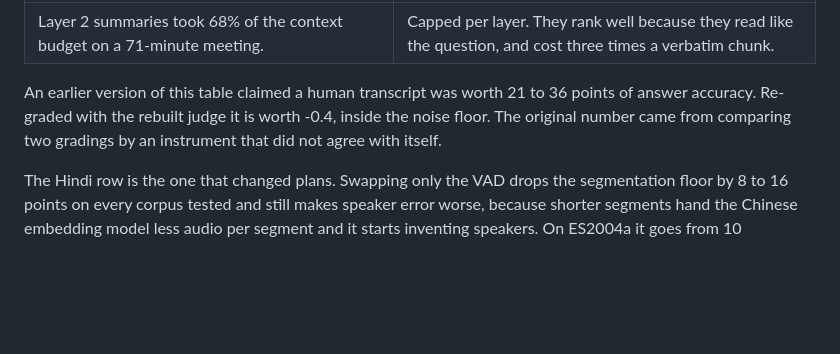
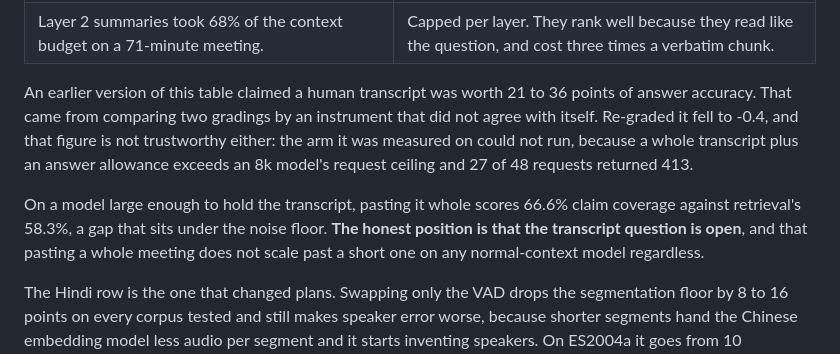
Before and after one commit to rx6ru/Concize, a Markdown page: README.md, the part around the change. Drawn GitHub-style; blank space fills up the shorter version.

Commit message:
docs: a retraction that was itself unreliable
The -0.4 replacement figure was measured on an arm where 27 of 48
requests returned 413. Says the question is open rather than settled.

```diff
--- a/README.md
+++ b/README.md
@@ -223,7 +223,9 @@ Numbers come from AMI meeting audio with human transcripts, and from Indic DiarB
 | The grading judge agreed with itself on 29.2% of identical answers before it was rebuilt; claim-level grading with a per-claim majority now agrees 7/7. | Every number above is only as good as the instrument. An unvalidated judge produced two wrong conclusions here. |
 | Layer 2 summaries took 68% of the context budget on a 71-minute meeting. | Capped per layer. They rank well because they read like the question, and cost three times a verbatim chunk. |
 
-An earlier version of this table claimed a human transcript was worth 21 to 36 points of answer accuracy. Re-graded with the rebuilt judge it is worth -0.4, inside the noise floor. The original number came from comparing two gradings by an instrument that did not agree with itself.
+An earlier version of this table claimed a human transcript was worth 21 to 36 points of answer accuracy. That came from comparing two gradings by an instrument that did not agree with itself. Re-graded it fell to -0.4, and that figure is not trustworthy either: the arm it was measured on could not run, because a whole transcript plus an answer allowance exceeds an 8k model's request ceiling and 27 of 48 requests returned 413.
+
+On a model large enough to hold the transcript, pasting it whole scores 66.6% claim coverage against retrieval's 58.3%, a gap that sits under the noise floor. **The honest position is that the transcript question is open**, and that pasting a whole meeting does not scale past a short one on any normal-context model regardless.
 
 The Hindi row is the one that changed plans. Swapping only the VAD drops the segmentation floor by 8 to 16 points on every corpus tested and still makes speaker error worse, because shorter segments hand the Chinese embedding model less audio per segment and it starts inventing speakers. On ES2004a it goes from 10 hypothesis speakers to 18. Both models have to be replaced in one step. A Silero adapter is committed and deliberately left switched off for that reason, with the numbers in its header.
 
```
